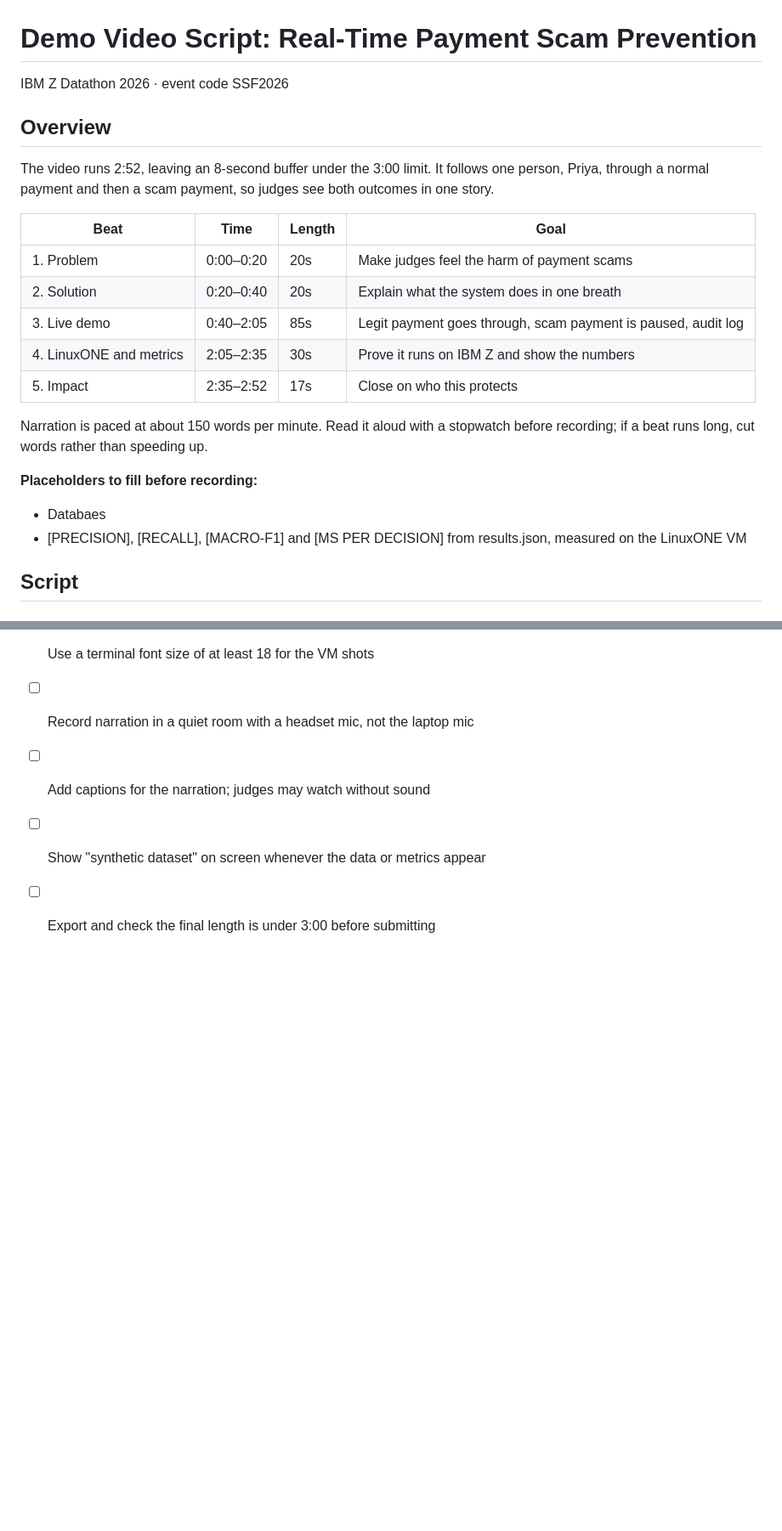
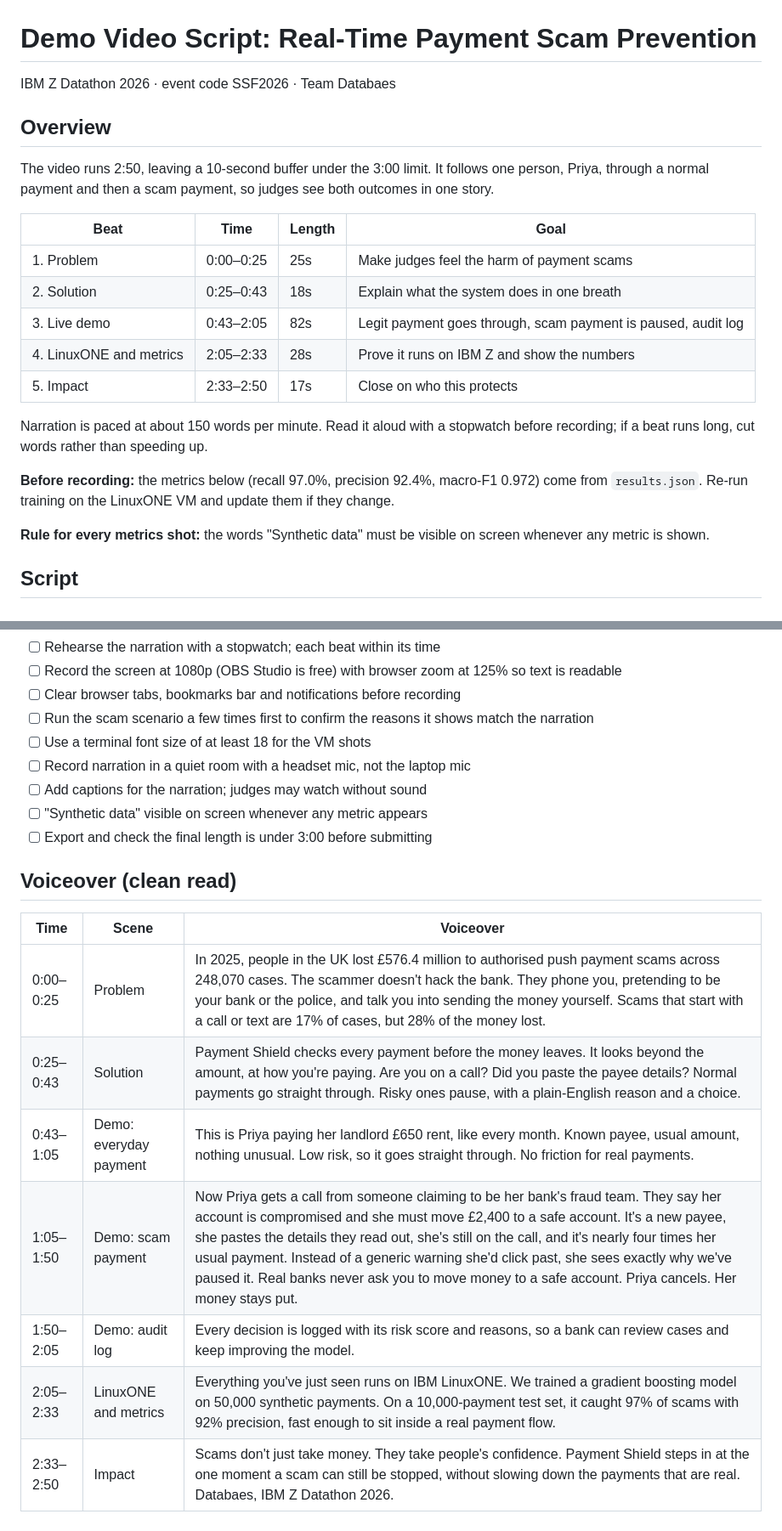
Before and after one commit to 36taransingh5-dotcom/ibm-z-datathon-2026-databaes, a Markdown page: video/video-script.md, 2 parts joined by grey strips. Shown at 85% size. Rendered like a GitHub page; blank space fills up the shorter version.

```diff
--- a/video/video-script.md
+++ b/video/video-script.md
@@ -1,25 +1,24 @@
 # Demo Video Script: Real-Time Payment Scam Prevention
 
-IBM Z Datathon 2026 · event code SSF2026
+IBM Z Datathon 2026 · event code SSF2026 · Team Databaes
 
 ## Overview
 
-The video runs 2:52, leaving an 8-second buffer under the 3:00 limit. It follows one person, Priya, through a normal payment and then a scam payment, so judges see both outcomes in one story.
+The video runs 2:50, leaving a 10-second buffer under the 3:00 limit. It follows one person, Priya, through a normal payment and then a scam payment, so judges see both outcomes in one story.
 
 | Beat | Time | Length | Goal |
 | --- | --- | --- | --- |
-| 1. Problem | 0:00–0:20 | 20s | Make judges feel the harm of payment scams |
-| 2. Solution | 0:20–0:40 | 20s | Explain what the system does in one breath |
-| 3. Live demo | 0:40–2:05 | 85s | Legit payment goes through, scam payment is paused, audit log |
-| 4. LinuxONE and metrics | 2:05–2:35 | 30s | Prove it runs on IBM Z and show the numbers |
-| 5. Impact | 2:35–2:52 | 17s | Close on who this protects |
+| 1. Problem | 0:00–0:25 | 25s | Make judges feel the harm of payment scams |
+| 2. Solution | 0:25–0:43 | 18s | Explain what the system does in one breath |
+| 3. Live demo | 0:43–2:05 | 82s | Legit payment goes through, scam payment is paused, audit log |
+| 4. LinuxONE and metrics | 2:05–2:33 | 28s | Prove it runs on IBM Z and show the numbers |
+| 5. Impact | 2:33–2:50 | 17s | Close on who this protects |
 
 Narration is paced at about 150 words per minute. Read it aloud with a stopwatch before recording; if a beat runs long, cut words rather than speeding up.
 
-**Placeholders to fill before recording:**
+**Before recording:** the metrics below (recall 97.0%, precision 92.4%, macro-F1 0.972) come from `results.json`. Re-run training on the LinuxONE VM and update them if they change.
 
-- Databaes
-- [PRECISION], [RECALL], [MACRO-F1] and [MS PER DECISION] from results.json, measured on the LinuxONE VM
+**Rule for every metrics shot:** the words "Synthetic data" must be visible on screen whenever any metric is shown.
 
 ## Script
 
@@ -98,5 +96,17 @@ Record the screen shots and the narration separately, then line them up in an ed
 - [ ] Use a terminal font size of at least 18 for the VM shots
 - [ ] Record narration in a quiet room with a headset mic, not the laptop mic
 - [ ] Add captions for the narration; judges may watch without sound
-- [ ] Show "synthetic dataset" on screen whenever the data or metrics appear
+- [ ] "Synthetic data" visible on screen whenever any metric appears
 - [ ] Export and check the final length is under 3:00 before submitting
+
+## Voiceover (clean read)
+
+| Time | Scene | Voiceover |
+| --- | --- | --- |
+| 0:00–0:25 | Problem | In 2025, people in the UK lost £576.4 million to authorised push payment scams across 248,070 cases. The scammer doesn't hack the bank. They phone you, pretending to be your bank or the police, and talk you into sending the money yourself. Scams that start with a call or text are 17% of cases, but 28% of the money lost. |
+| 0:25–0:43 | Solution | Payment Shield checks every payment before the money leaves. It looks beyond the amount, at how you're paying. Are you on a call? Did you paste the payee details? Normal payments go straight through. Risky ones pause, with a plain-English reason and a choice. |
+| 0:43–1:05 | Demo: everyday payment | This is Priya paying her landlord £650 rent, like every month. Known payee, usual amount, nothing unusual. Low risk, so it goes straight through. No friction for real payments. |
+| 1:05–1:50 | Demo: scam payment | Now Priya gets a call from someone claiming to be her bank's fraud team. They say her account is compromised and she must move £2,400 to a safe account. It's a new payee, she pastes the details they read out, she's still on the call, and it's nearly four times her usual payment. Instead of a generic warning she'd click past, she sees exactly why we've paused it. Real banks never ask you to move money to a safe account. Priya cancels. Her money stays put. |
+| 1:50–2:05 | Demo: audit log | Every decision is logged with its risk score and reasons, so a bank can review cases and keep improving the model. |
+| 2:05–2:33 | LinuxONE and metrics | Everything you've just seen runs on IBM LinuxONE. We trained a gradient boosting model on 50,000 synthetic payments. On a 10,000-payment test set, it caught 97% of scams with 92% precision, fast enough to sit inside a real payment flow. |
+| 2:33–2:50 | Impact | Scams don't just take money. They take people's confidence. Payment Shield steps in at the one moment a scam can still be stopped, without slowing down the payments that are real. Databaes, IBM Z Datathon 2026. |
```
Also changed, not shown: other parts of video/video-script.md (+28 -29 lines).
